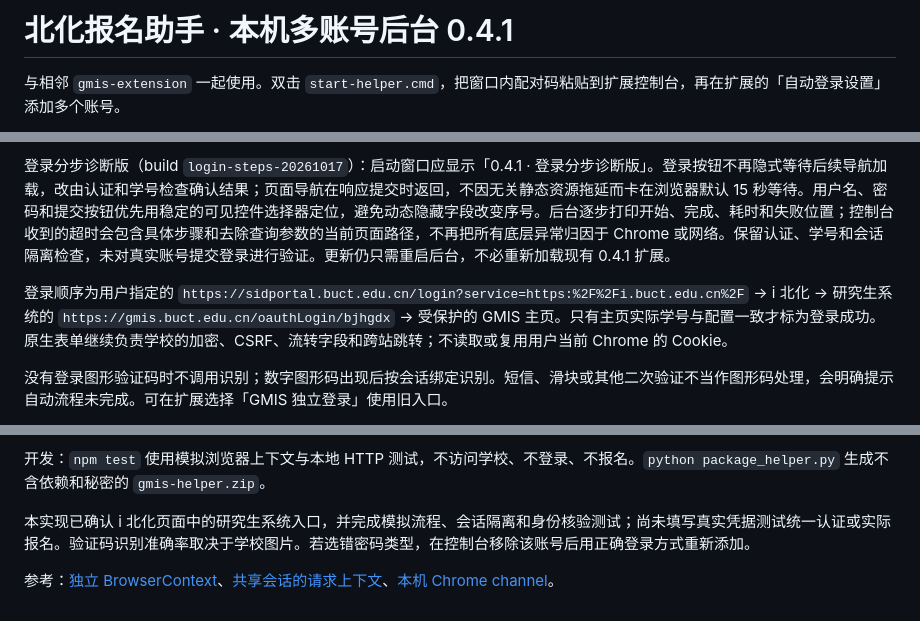
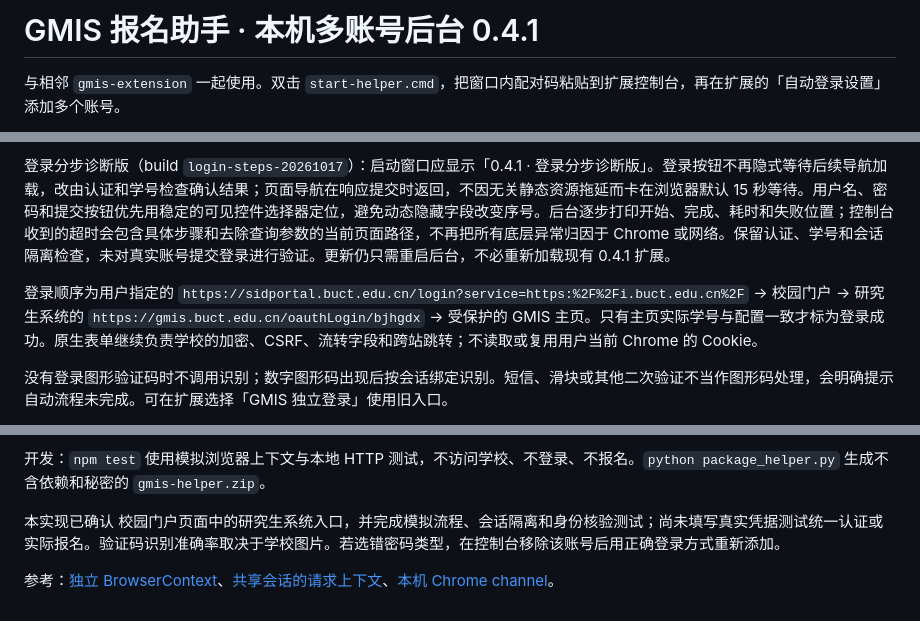
Before and after one commit to w0NDfu/auto_gmis, a Markdown page: gmis-helper/README.md, 3 parts joined by grey strips. Drawn GitHub-style.

```diff
--- a/gmis-helper/README.md
+++ b/gmis-helper/README.md
@@ -1,4 +1,4 @@
-# 北化报名助手 · 本机多账号后台 0.4.1
+# GMIS 报名助手 · 本机多账号后台 0.4.1
 
 与相邻 `gmis-extension` 一起使用。双击 `start-helper.cmd`，把窗口内配对码粘贴到扩展控制台，再在扩展的「自动登录设置」添加多个账号。
 
@@ -10,7 +10,7 @@
 
 登录分步诊断版（build `login-steps-20261017`）：启动窗口应显示「0.4.1 · 登录分步诊断版」。登录按钮不再隐式等待后续导航加载，改由认证和学号检查确认结果；页面导航在响应提交时返回，不因无关静态资源拖延而卡在浏览器默认 15 秒等待。用户名、密码和提交按钮优先用稳定的可见控件选择器定位，避免动态隐藏字段改变序号。后台逐步打印开始、完成、耗时和失败位置；控制台收到的超时会包含具体步骤和去除查询参数的当前页面路径，不再把所有底层异常归因于 Chrome 或网络。保留认证、学号和会话隔离检查，未对真实账号提交登录进行验证。更新仍只需重启后台，不必重新加载现有 0.4.1 扩展。
 
-登录顺序为用户指定的 `https://sidportal.buct.edu.cn/login?service=https:%2F%2Fi.buct.edu.cn%2F` → i 北化 → 研究生系统的 `https://gmis.buct.edu.cn/oauthLogin/bjhgdx` → 受保护的 GMIS 主页。只有主页实际学号与配置一致才标为登录成功。原生表单继续负责学校的加密、CSRF、流转字段和跨站跳转；不读取或复用用户当前 Chrome 的 Cookie。
+登录顺序为用户指定的 `https://sidportal.buct.edu.cn/login?service=https:%2F%2Fi.buct.edu.cn%2F` → 校园门户 → 研究生系统的 `https://gmis.buct.edu.cn/oauthLogin/bjhgdx` → 受保护的 GMIS 主页。只有主页实际学号与配置一致才标为登录成功。原生表单继续负责学校的加密、CSRF、流转字段和跨站跳转；不读取或复用用户当前 Chrome 的 Cookie。
 
 没有登录图形验证码时不调用识别；数字图形码出现后按会话绑定识别。短信、滑块或其他二次验证不当作图形码处理，会明确提示自动流程未完成。可在扩展选择「GMIS 独立登录」使用旧入口。
 
@@ -25,6 +25,6 @@
 
 开发：`npm test` 使用模拟浏览器上下文与本地 HTTP 测试，不访问学校、不登录、不报名。`python package_helper.py` 生成不含依赖和秘密的 `gmis-helper.zip`。
 
-本实现已确认 i 北化页面中的研究生系统入口，并完成模拟流程、会话隔离和身份核验测试；尚未填写真实凭据测试统一认证或实际报名。验证码识别准确率取决于学校图片。若选错密码类型，在控制台移除该账号后用正确登录方式重新添加。
+本实现已确认 校园门户页面中的研究生系统入口，并完成模拟流程、会话隔离和身份核验测试；尚未填写真实凭据测试统一认证或实际报名。验证码识别准确率取决于学校图片。若选错密码类型，在控制台移除该账号后用正确登录方式重新添加。
 
 参考：[独立 BrowserContext](https://playwright.dev/docs/api/class-browser#browser-new-context)、[共享会话的请求上下文](https://playwright.dev/docs/api/class-apirequestcontext)、[本机 Chrome channel](https://playwright.dev/docs/browsers#google-chrome--microsoft-edge)。
```
Also changed, not shown: README.md (+3 -3 lines), gmis-extension/README.md (+4 -4 lines).
